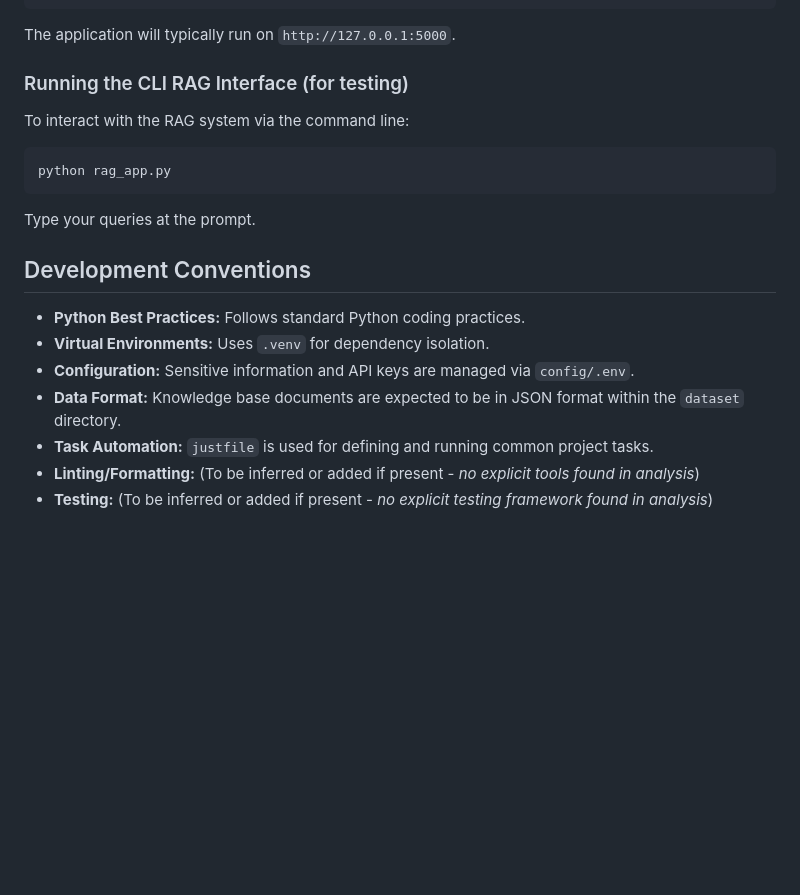
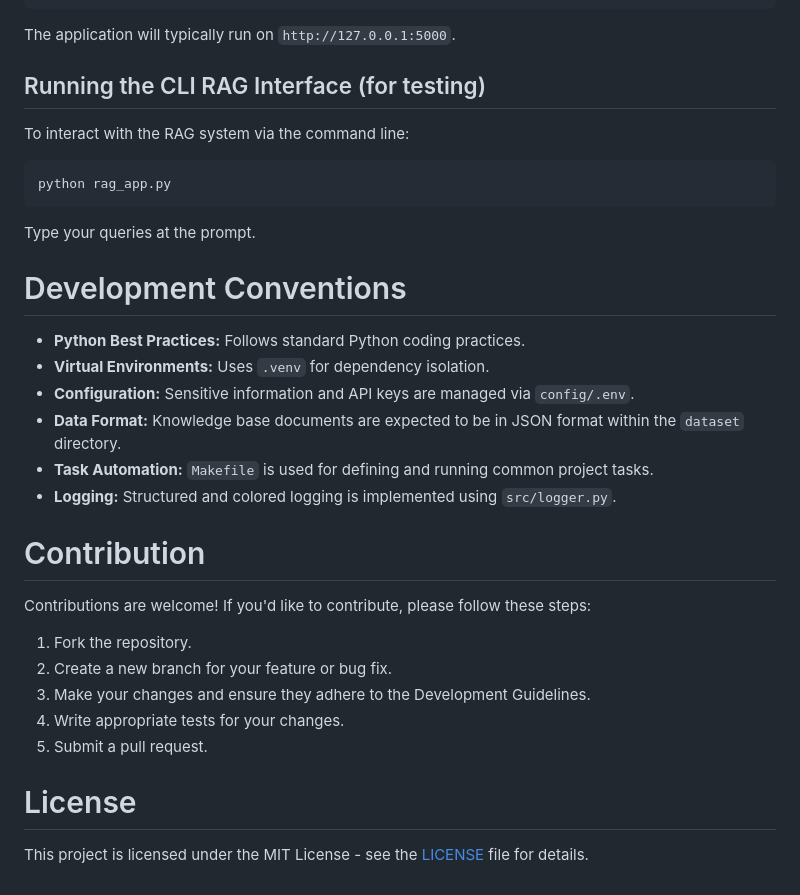
Before and after one commit to Lohaniharshit/-RAG-Beluga-cold-therapy, a Markdown page: GEMINI.md, the part around one of its changes. Drawn GitHub-style; blank space fills up the shorter version.

````diff
--- a/GEMINI.md
+++ b/GEMINI.md
@@ -66,7 +68,7 @@ just run
 ```
 The application will typically run on `http://127.0.0.1:5000`.
 
-### Running the CLI RAG Interface (for testing)
+## Running the CLI RAG Interface (for testing)
 
 To interact with the RAG system via the command line:
 
@@ -75,12 +77,24 @@ python rag_app.py
 ```
 Type your queries at the prompt.
 
-## Development Conventions
+# Development Conventions
 
 *   **Python Best Practices:** Follows standard Python coding practices.
 *   **Virtual Environments:** Uses `.venv` for dependency isolation.
 *   **Configuration:** Sensitive information and API keys are managed via `config/.env`.
 *   **Data Format:** Knowledge base documents are expected to be in JSON format within the `dataset` directory.
-*   **Task Automation:** `justfile` is used for defining and running common project tasks.
-*   **Linting/Formatting:** (To be inferred or added if present - *no explicit tools found in analysis*)
-*   **Testing:** (To be inferred or added if present - *no explicit testing framework found in analysis*)
+*   **Task Automation:** `Makefile` is used for defining and running common project tasks.
+*   **Logging:** Structured and colored logging is implemented using `src/logger.py`.
+
+# Contribution
+
+Contributions are welcome! If you'd like to contribute, please follow these steps:
+1.  Fork the repository.
+2.  Create a new branch for your feature or bug fix.
+3.  Make your changes and ensure they adhere to the Development Guidelines.
+4.  Write appropriate tests for your changes.
+5.  Submit a pull request.
+
+# License
+
+This project is licensed under the MIT License - see the [LICENSE](LICENSE) file for details.
````
Also changed, not shown: other parts of GEMINI.md (+16 -14 lines), README.md (+24 -5 lines).
